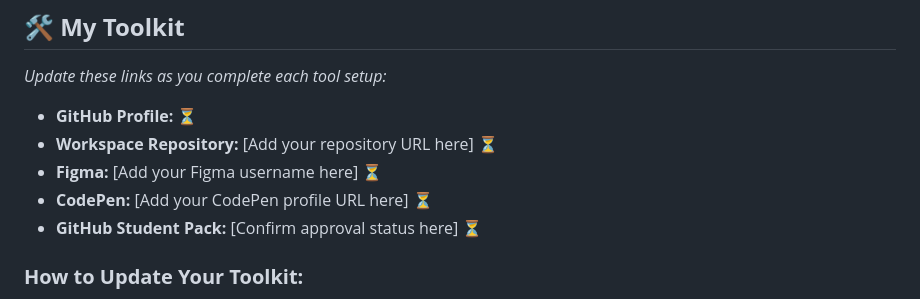
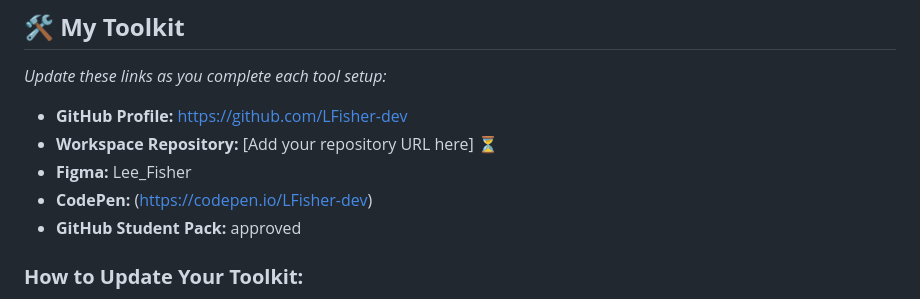
Before and after one commit to LFisher-dev/DESN368-LFisher-S26, a Markdown page: README_LFisher.md, the part around the change. Drawn GitHub-style.

```diff
--- a/README_LFisher.md
+++ b/README_LFisher.md
@@ -55,11 +55,11 @@ As you complete each tool setup, **come back and update the "My Toolkit" section
 
 ## 🛠️ **My Toolkit**
 *Update these links as you complete each tool setup:*
-- **GitHub Profile:**  ⏳
+- **GitHub Profile:** https://github.com/LFisher-dev
 - **Workspace Repository:** [Add your repository URL here] ⏳
-- **Figma:** [Add your Figma username here] ⏳
-- **CodePen:** [Add your CodePen profile URL here] ⏳
-- **GitHub Student Pack:** [Confirm approval status here] ⏳
+- **Figma:** Lee_Fisher
+- **CodePen:** (https://codepen.io/LFisher-dev)
+- **GitHub Student Pack:** approved
 
 ### **How to Update Your Toolkit:**
 1. **Click the pencil icon** (✏️) at the top right of this README
```
